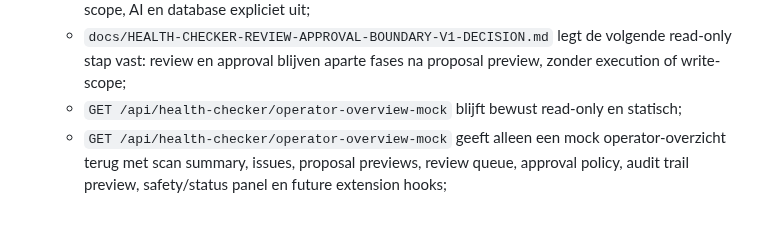
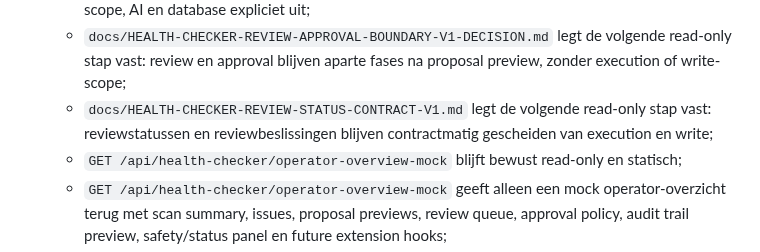
Before and after one commit to Xiaano/sam-mvp, a Markdown page: docs/CURRENT-STATUS.md, the part around the change. Rendered like a GitHub page; blank space fills up the shorter version.

Commit message:
docs: add health checker review status contract

```diff
--- a/docs/CURRENT-STATUS.md
+++ b/docs/CURRENT-STATUS.md
@@ -69,6 +69,7 @@
   * `GET /api/health-checker/woocommerce-read-only-proposal-preview` is lokaal gevalideerd als de read-only keten van productscan naar preview-only proposals;
   * `GET /api/health-checker/woocommerce-read-only-proposal-preview` gebruikt de bestaande read-only productscan als bron, zet issues om naar preview-only proposalregels en houdt write scope, AI en database expliciet uit;
   * `docs/HEALTH-CHECKER-REVIEW-APPROVAL-BOUNDARY-V1-DECISION.md` legt de volgende read-only stap vast: review en approval blijven aparte fases na proposal preview, zonder execution of write-scope;
+  * `docs/HEALTH-CHECKER-REVIEW-STATUS-CONTRACT-V1.md` legt de volgende read-only stap vast: reviewstatussen en reviewbeslissingen blijven contractmatig gescheiden van execution en write;
   * `GET /api/health-checker/operator-overview-mock` blijft bewust read-only en statisch;
   * `GET /api/health-checker/operator-overview-mock` geeft alleen een mock operator-overzicht terug met scan summary, issues, proposal previews, review queue, approval policy, audit trail preview, safety/status panel en future extension hooks;
   * `GET /api/health-checker/operator-review-preview` blijft bewust read-only en statisch;
```
Also changed, not shown: docs/APPROVED-DECISIONS-INDEX.md (+1 -0 lines), docs/HEALTH-CHECKER-REVIEW-STATUS-CONTRACT-V1.md (added, +73 -0 lines).
